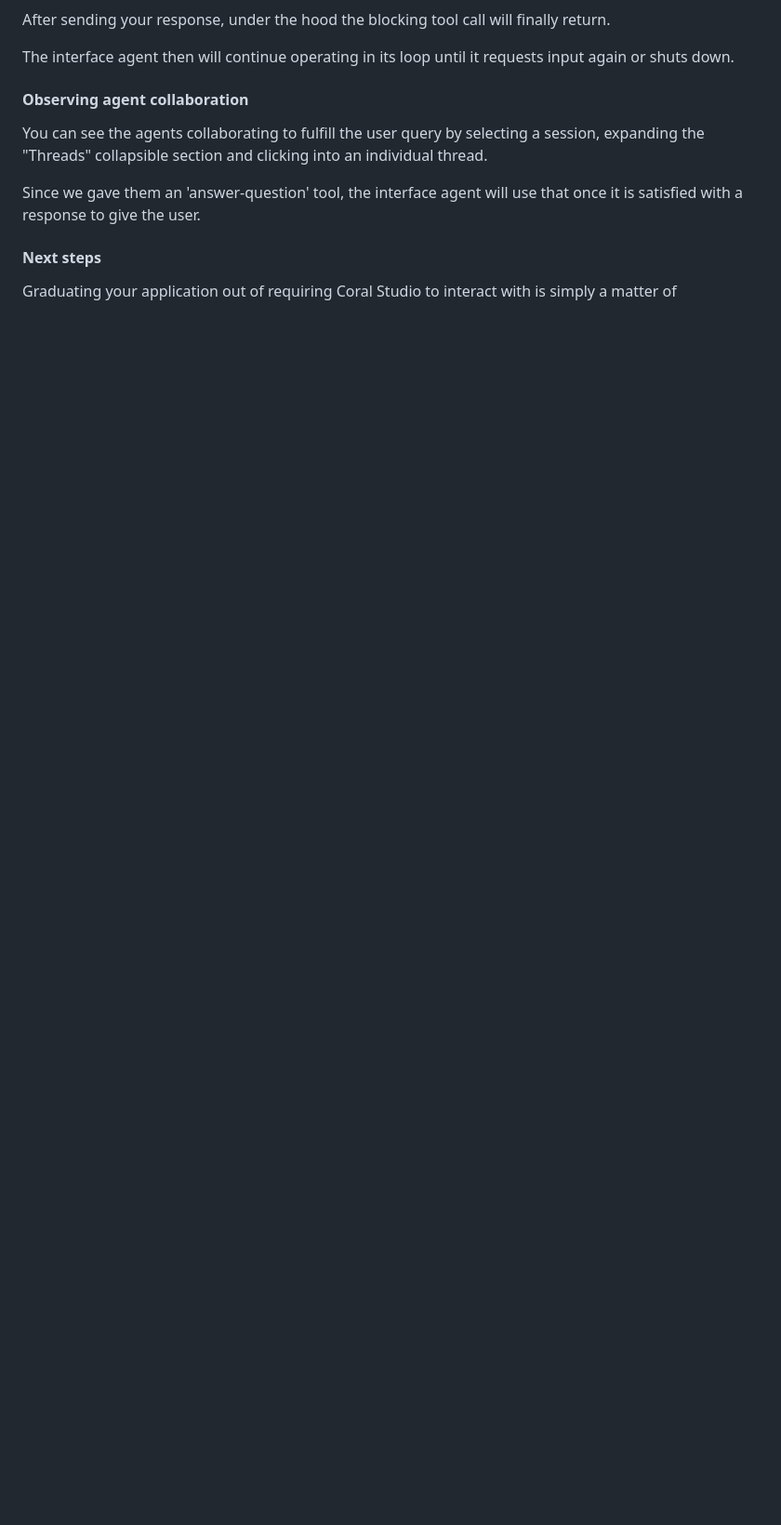
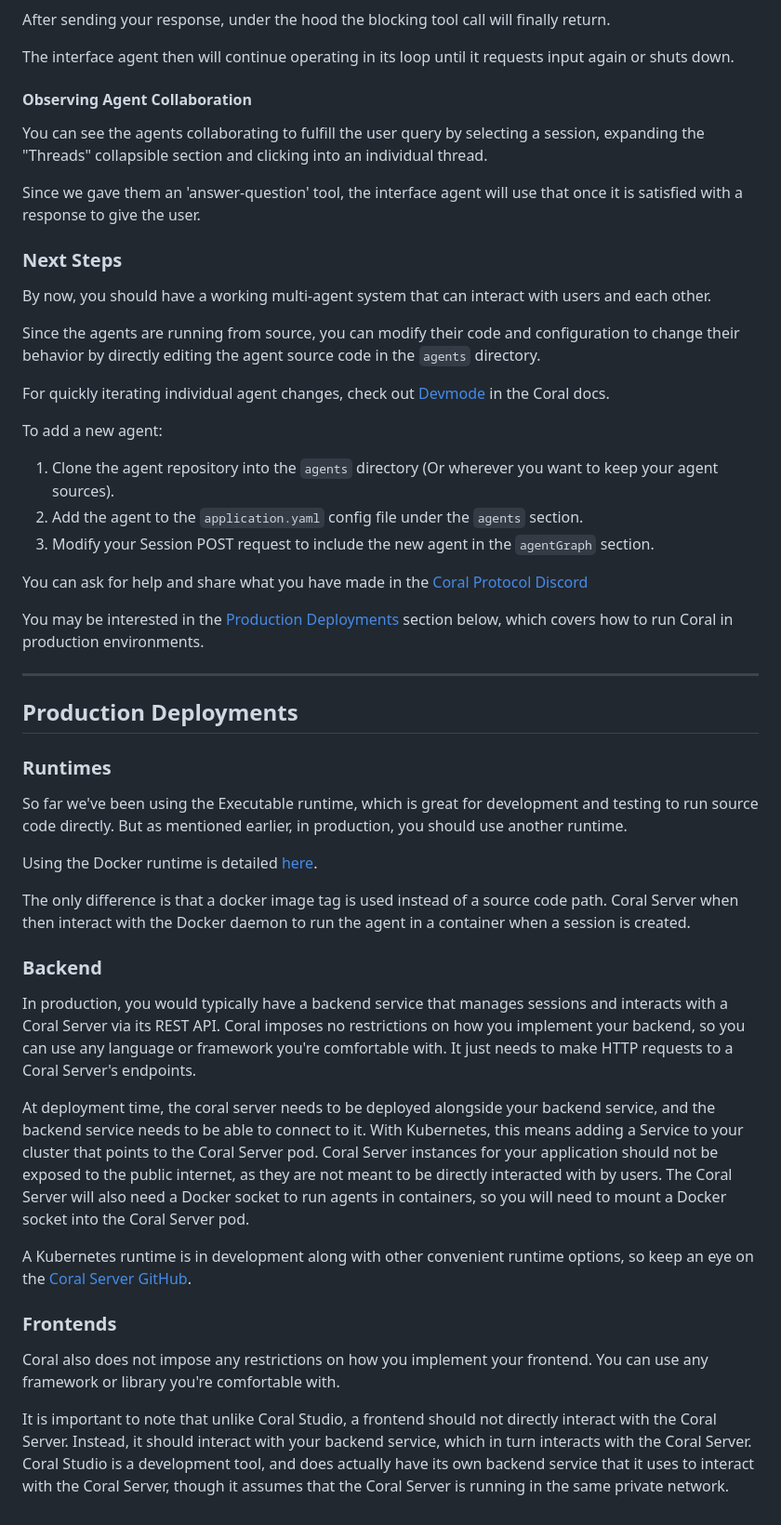
Before and after one commit to HildaPosada/MultiAgent-Quickstart, a Markdown page: README.md, the part around one of its changes. Shown at 93% size. Rendered like a GitHub page; blank space fills up the shorter version.

Commit message:
fix formatting, add prod sections + next steps

```diff
--- a/README.md
+++ b/README.md
@@ -299,12 +301,50 @@ After sending your response, under the hood the blocking tool call will finally
 
 The interface agent then will continue operating in its loop until it requests input again or shuts down.
 
-#### Observing agent collaboration
+#### Observing Agent Collaboration
 
 You can see the agents collaborating to fulfill the user query by selecting a session, expanding the "Threads" collapsible section and clicking into an individual thread.
 
 Since we gave them an 'answer-question' tool, the interface agent will use that once it is satisfied with a response to give the user.
 
-#### Next steps
+### Next Steps
+By now, you should have a working multi-agent system that can interact with users and each other.
 
-Graduating your application out of requiring Coral Studio to interact with is simply a matter of
+Since the agents are running from source, you can modify their code and configuration to change their behavior by directly editing the agent source code in the `agents` directory.
+
+For quickly iterating individual agent changes, check out [Devmode](https://docs.coralprotocol.org/CoralDoc/Introduction/UsingAgents#devmode) in the Coral docs.
+
+To add a new agent:
+1. Clone the agent repository into the `agents` directory (Or wherever you want to keep your agent sources).
+2. Add the agent to the `application.yaml` config file under the `agents` section.
+3. Modify your Session POST request to include the new agent in the `agentGraph` section.
+
+You can ask for help and share what you have made in the [Coral Protocol Discord](https://discord.gg/MqcwYy6gxV)
+
+You may be interested in the [Production Deployments](#production-deployments) section below, which covers how to run Coral in production environments.
+
+---
+
+## Production Deployments
+
+### Runtimes
+So far we've been using the Executable runtime, which is great for development and testing to run source code directly.
+But as mentioned earlier, in production, you should use another runtime.
+
+Using the Docker runtime is detailed [here](https://docs.coralprotocol.org/CoralDoc/Introduction/UsingAgents#docker).
+
+The only difference is that a docker image tag is used instead of a source code path. Coral Server when then interact with the Docker daemon to run the agent in a container when a session is created.
+
+### Backend
+In production, you would typically have a backend service that manages sessions and interacts with a Coral Server via its REST API.
+Coral imposes no restrictions on how you implement your backend, so you can use any language or framework you're comfortable with. It just needs to make HTTP requests to a Coral Server's endpoints.
+
+At deployment time, the coral server needs to be deployed alongside your backend service, and the backend service needs to be able to connect to it. With Kubernetes, this means adding a Service to your cluster that points to the Coral Server pod. Coral Server instances for your application should not be exposed to the public internet, as they are not meant to be directly interacted with by users.
+The Coral Server will also need a Docker socket to run agents in containers, so you will need to mount a Docker socket into the Coral Server pod.
+
+A Kubernetes runtime is in development along with other convenient runtime options, so keep an eye on the [Coral Server GitHub](https://github.com/Coral-Protocol/coral-server).
+
+### Frontends
+Coral also does not impose any restrictions on how you implement your frontend. You can use any framework or library you're comfortable with.
+
+It is important to note that unlike Coral Studio, a frontend should not directly interact with the Coral Server. Instead, it should interact with your backend service, which in turn interacts with the Coral Server. Coral Studio is a development tool, and does actually have its own backend service that it uses to interact with the Coral Server, though it assumes that the Coral Server is running in the same private network.
```
Also changed, not shown: other parts of README.md (+9 -7 lines).
